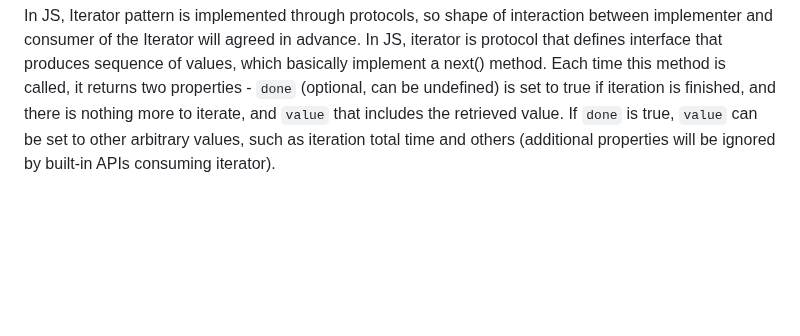
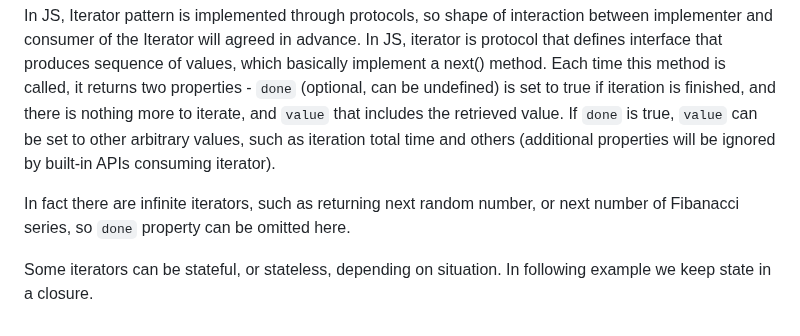
Before and after one commit to MarufZak/study-logs, a Markdown page: nodejs-design-patterns/README.md, the part around the change. Rendered like a GitHub page; blank space fills up the shorter version.

Commit message:
nodejs-design-patterns: iterator

```diff
--- a/nodejs-design-patterns/README.md
+++ b/nodejs-design-patterns/README.md
@@ -3817,3 +3817,7 @@ In practice this pattern is widely used. For example, when coding with streams,
 Iterator pattern is common so that programming langs implement built-in iterators, including javascript. Built-in iterators provide interface to iterate over containers, such as arrays. But iterator pattern provides interface to iterate over any type of a container, and thus hiding details about algorithms used inside. In JavaScript, iterators also work greatly with event emitters and streams. So accurate definition is iterator provide interface to iterate over elements retrieved in a sequence.
 
 In JS, Iterator pattern is implemented through protocols, so shape of interaction between implementer and consumer of the Iterator will agreed in advance. In JS, iterator is protocol that defines interface that produces sequence of values, which basically implement a next() method. Each time this method is called, it returns two properties - `done` (optional, can be undefined) is set to true if iteration is finished, and there is nothing more to iterate, and `value` that includes the retrieved value. If `done` is true, `value` can be set to other arbitrary values, such as iteration total time and others (additional properties will be ignored by built-in APIs consuming iterator).
+
+In fact there are infinite iterators, such as returning next random number, or next number of Fibanacci series, so `done` property can be omitted here.
+
+Some iterators can be stateful, or stateless, depending on situation. In following example we keep state in a closure.
```
